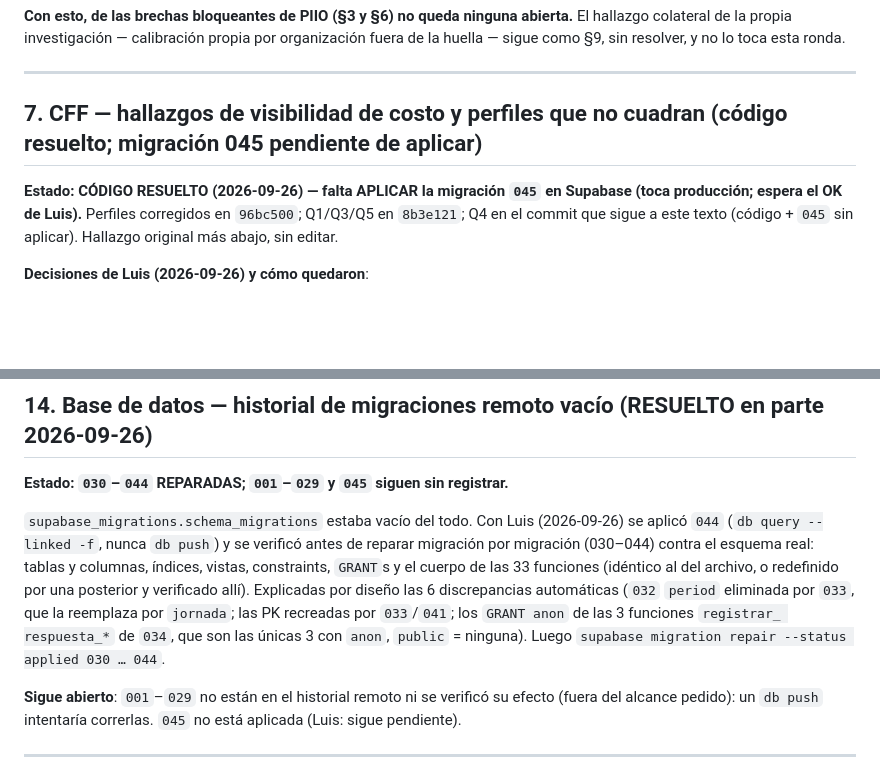
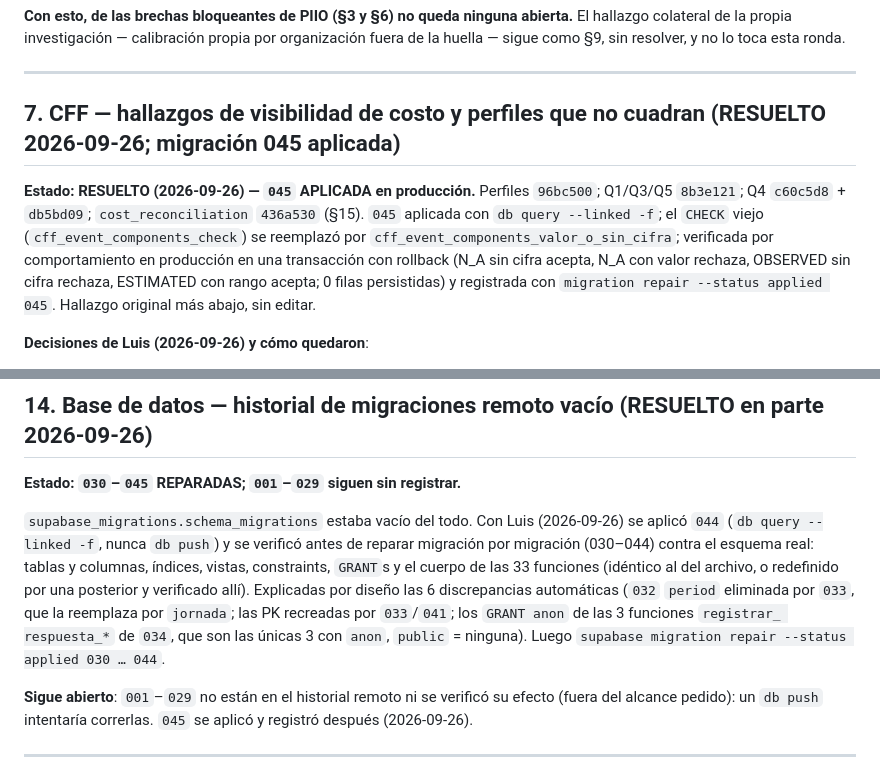
Before and after one commit to Coach-Luis-Caicedo/eficiencia-app, a Markdown page: PENDIENTES_BRECHAS_WORKER_MOTORES.md, 2 parts joined by grey strips. Rendered like a GitHub page; blank space fills up the shorter version.

Commit message:
docs: PENDIENTES §7 resuelto y §14 actualizado (045 aplicada, verificada y registrada)
Co-Authored-By: Claude Sonnet 5 <noreply@anthropic.com>

```diff
--- a/PENDIENTES_BRECHAS_WORKER_MOTORES.md
+++ b/PENDIENTES_BRECHAS_WORKER_MOTORES.md
@@ -531,12 +531,16 @@ sin resolver, y no lo toca esta ronda.
 
 ---
 
-## 7. CFF — hallazgos de visibilidad de costo y perfiles que no cuadran (código resuelto; migración 045 pendiente de aplicar)
+## 7. CFF — hallazgos de visibilidad de costo y perfiles que no cuadran (RESUELTO 2026-09-26; migración 045 aplicada)
 
-**Estado: CÓDIGO RESUELTO (2026-09-26) — falta APLICAR la migración `045` en
-Supabase (toca producción; espera el OK de Luis).** Perfiles corregidos en
-`96bc500`; Q1/Q3/Q5 en `8b3e121`; Q4 en el commit que sigue a este texto
-(código + `045` sin aplicar). Hallazgo original más abajo, sin editar.
+**Estado: RESUELTO (2026-09-26) — `045` APLICADA en producción.** Perfiles
+`96bc500`; Q1/Q3/Q5 `8b3e121`; Q4 `c60c5d8` + `db5bd09`; `cost_reconciliation`
+`436a530` (§15). `045` aplicada con `db query --linked -f`; el `CHECK` viejo
+(`cff_event_components_check`) se reemplazó por
+`cff_event_components_valor_o_sin_cifra`; verificada por comportamiento en
+producción en una transacción con rollback (N_A sin cifra acepta, N_A con valor
+rechaza, OBSERVED sin cifra rechaza, ESTIMATED con rango acepta; 0 filas
+persistidas) y registrada con `migration repair --status applied 045`. Hallazgo original más abajo, sin editar.
 
 **Decisiones de Luis (2026-09-26) y cómo quedaron**:
 - **Q1** (¿un componente fuera de `node_set` suma a `exposure_total`?): antes
@@ -1047,7 +1051,7 @@ dueño/`SECURITY DEFINER`, mismo criterio que las otras).
 
 ## 14. Base de datos — historial de migraciones remoto vacío (RESUELTO en parte 2026-09-26)
 
-**Estado: `030`–`044` REPARADAS; `001`–`029` y `045` siguen sin registrar.**
+**Estado: `030`–`045` REPARADAS; `001`–`029` siguen sin registrar.**
 
 `supabase_migrations.schema_migrations` estaba vacío del todo. Con Luis
 (2026-09-26) se aplicó `044` (`db query --linked -f`, nunca `db push`) y se
@@ -1062,7 +1066,7 @@ Luego `supabase migration repair --status applied 030 … 044`.
 
 **Sigue abierto**: `001`–`029` no están en el historial remoto ni se verificó
 su efecto (fuera del alcance pedido): un `db push` intentaría correrlas.
-`045` no está aplicada (Luis: sigue pendiente).
+`045` se aplicó y registró después (2026-09-26).
 
 ---
 
```
